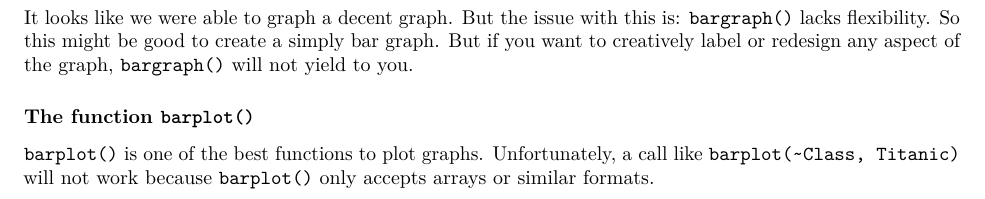
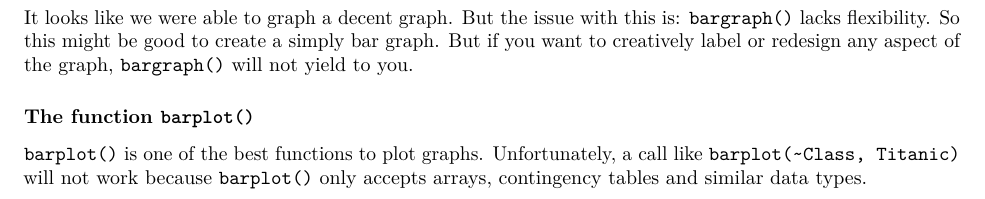
Before and after one commit to jmtfeliciano/R_TitanicData, an R Markdown document (R_TitanicNotebook.Rmd): part of page 4 of 7, cut so that both start at the same text. Rendered offline with R 4.5, knitr and Pandoc, then LaTeX, with nearby package versions; some code elsewhere in the file could not run offline; common packages that the code uses without loading them are loaded.

Commit message:
added notes for contingency and updated PDF output

```diff
--- a/R_TitanicNotebook.Rmd
+++ b/R_TitanicNotebook.Rmd
@@ -144,7 +144,7 @@ It looks like we were able to graph a decent graph.  But the issue with this is:
 
 ### The function `barplot()`
 
-`barplot()` is one of the best functions to plot graphs. Unfortunately, a call like `barplot(~Class, Titanic)` will not work because `barplot()` only accepts arrays or similar formats.
+`barplot()` is one of the best functions to plot graphs. Unfortunately, a call like `barplot(~Class, Titanic)` will not work because `barplot()` only accepts arrays, contingency tables and similar data types.
 
 So there's an extra step required though. But here is an illustration of how to call it properly:
 
```
Also changed, not shown: R_TitanicNotebook.pdf, R_TitanicNotebook.Rmd (8 more changed lines).
